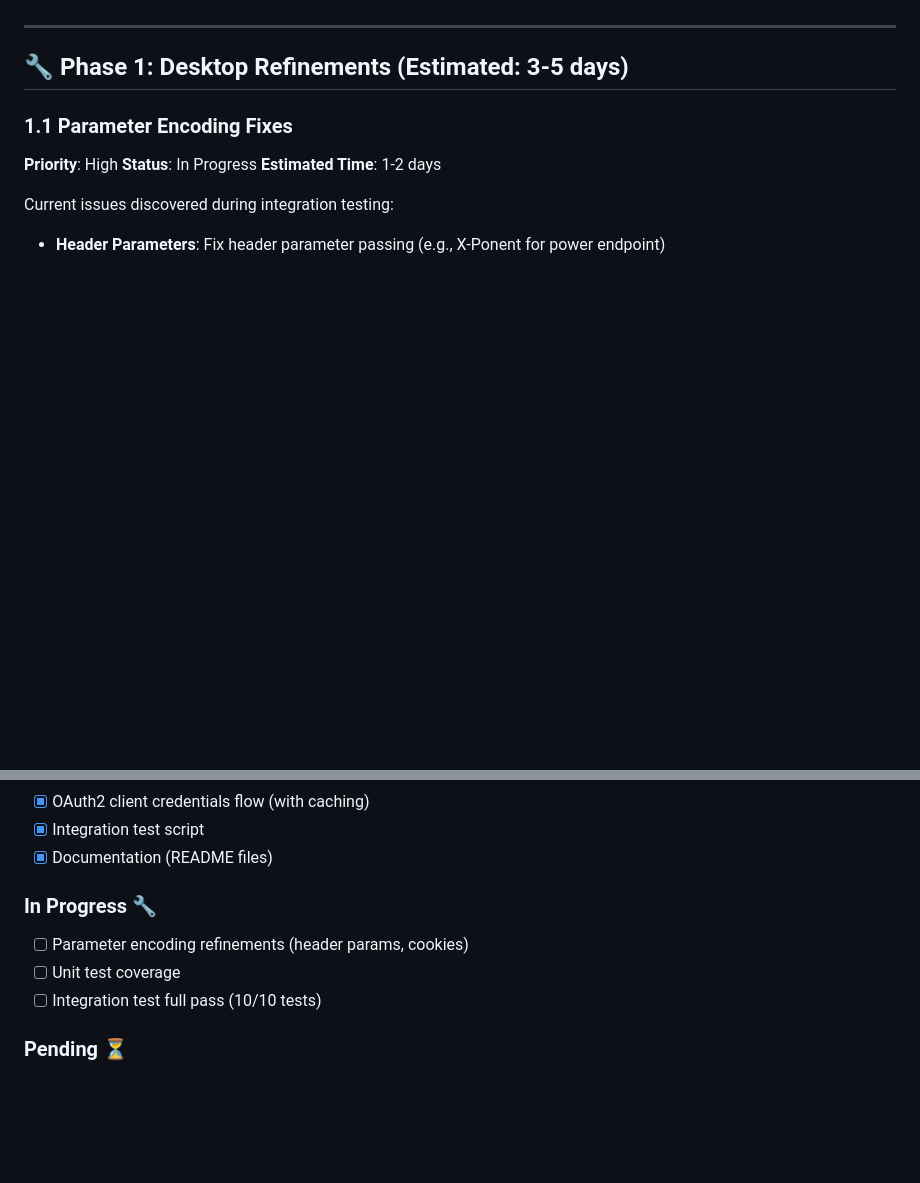
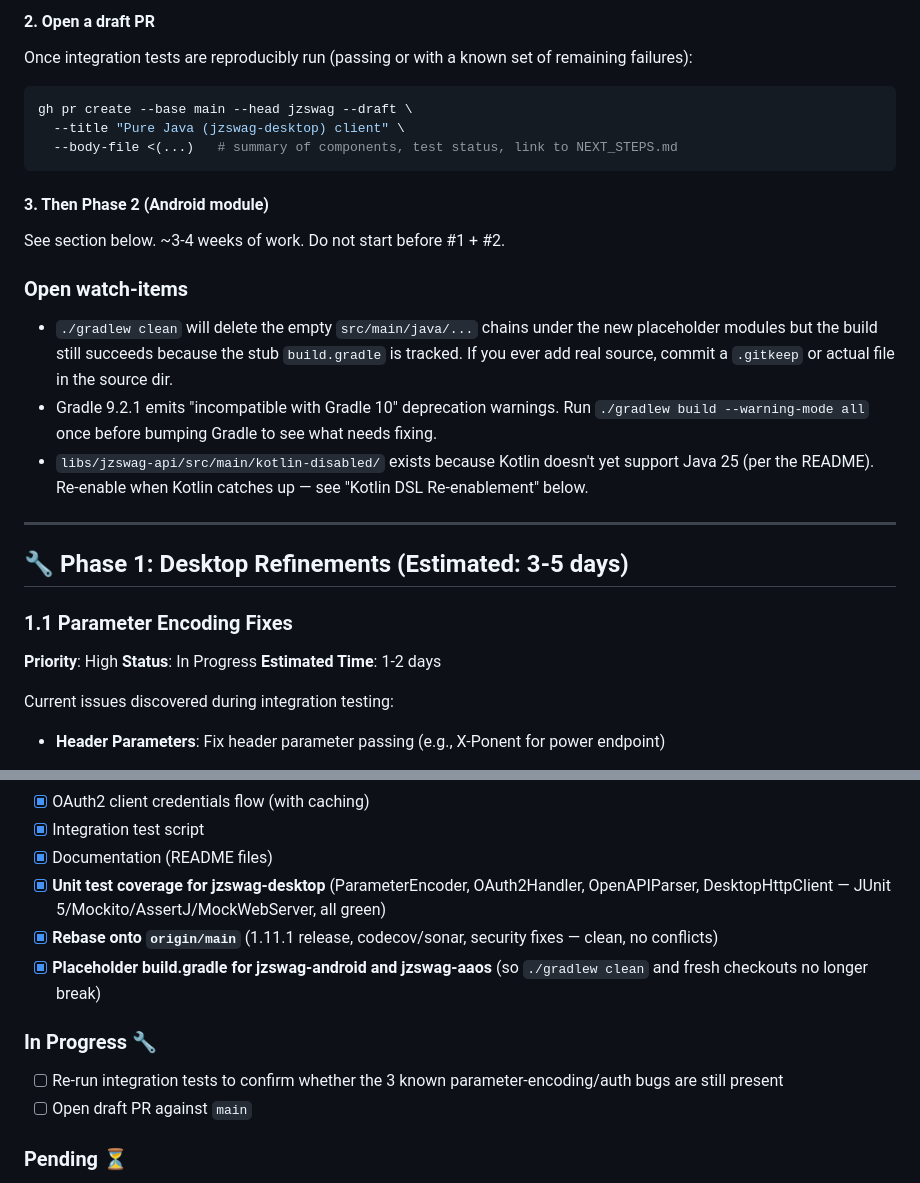
Before and after one commit to ndsev/zswag, a Markdown page: NEXT_STEPS.md, 2 parts joined by grey strips. Drawn GitHub-style; blank space fills up the shorter version.

````diff
--- a/NEXT_STEPS.md
+++ b/NEXT_STEPS.md
@@ -6,3 +56,18 @@ This document outlines the remaining work to complete the Java client implementa
+#### 2. Open a draft PR
+Once integration tests are reproducibly run (passing or with a known set of remaining failures):
+```bash
+gh pr create --base main --head jzswag --draft \
+  --title "Pure Java (jzswag-desktop) client" \
+  --body-file <(...)   # summary of components, test status, link to NEXT_STEPS.md
+```
+
+#### 3. Then Phase 2 (Android module)
+See section below. ~3-4 weeks of work. Do not start before #1 + #2.
+
+### Open watch-items
+- `./gradlew clean` will delete the empty `src/main/java/...` chains under the new placeholder modules but the build still succeeds because the stub `build.gradle` is tracked. If you ever add real source, commit a `.gitkeep` or actual file in the source dir.
+- Gradle 9.2.1 emits "incompatible with Gradle 10" deprecation warnings. Run `./gradlew build --warning-mode all` once before bumping Gradle to see what needs fixing.
+- `libs/jzswag-api/src/main/kotlin-disabled/` exists because Kotlin doesn't yet support Java 25 (per the README). Re-enable when Kotlin catches up — see "Kotlin DSL Re-enablement" below.
 
 ---
 
@@ -286,11 +351,13 @@ libs/jzswag-api/src/main/kotlin-disabled/
 - [x] OAuth2 client credentials flow (with caching)
 - [x] Integration test script
 - [x] Documentation (README files)
+- [x] **Unit test coverage for jzswag-desktop** (ParameterEncoder, OAuth2Handler, OpenAPIParser, DesktopHttpClient — JUnit 5/Mockito/AssertJ/MockWebServer, all green)
+- [x] **Rebase onto `origin/main`** (1.11.1 release, codecov/sonar, security fixes — clean, no conflicts)
+- [x] **Placeholder build.gradle for jzswag-android and jzswag-aaos** (so `./gradlew clean` and fresh checkouts no longer break)
 
 ### In Progress 🔧
-- [ ] Parameter encoding refinements (header params, cookies)
-- [ ] Unit test coverage
-- [ ] Integration test full pass (10/10 tests)
+- [ ] Re-run integration tests to confirm whether the 3 known parameter-encoding/auth bugs are still present
+- [ ] Open draft PR against `main`
 
 ### Pending ⏳
 - [ ] Android module implementation
````
Also changed, not shown: other parts of NEXT_STEPS.md (+54 -4 lines).
